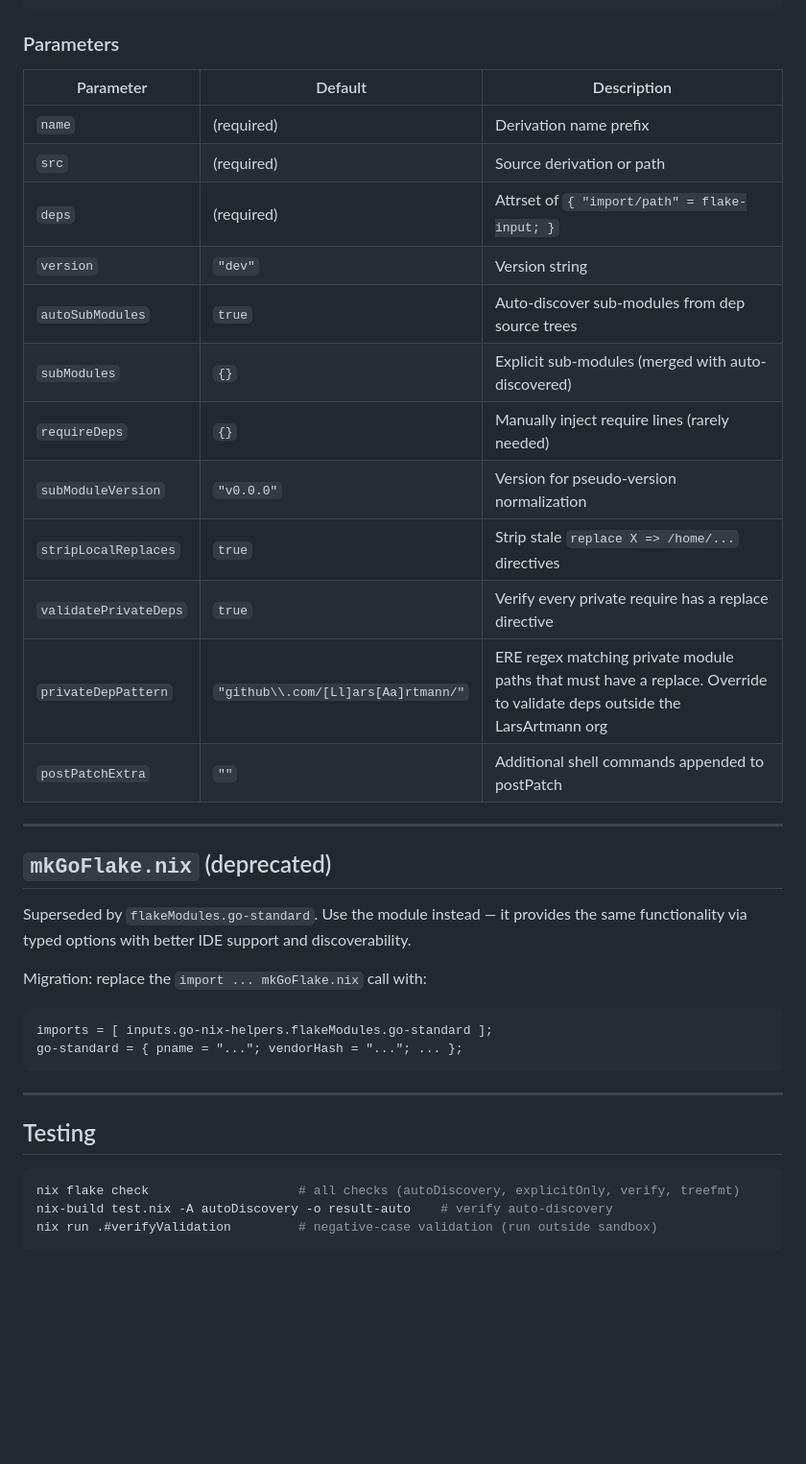
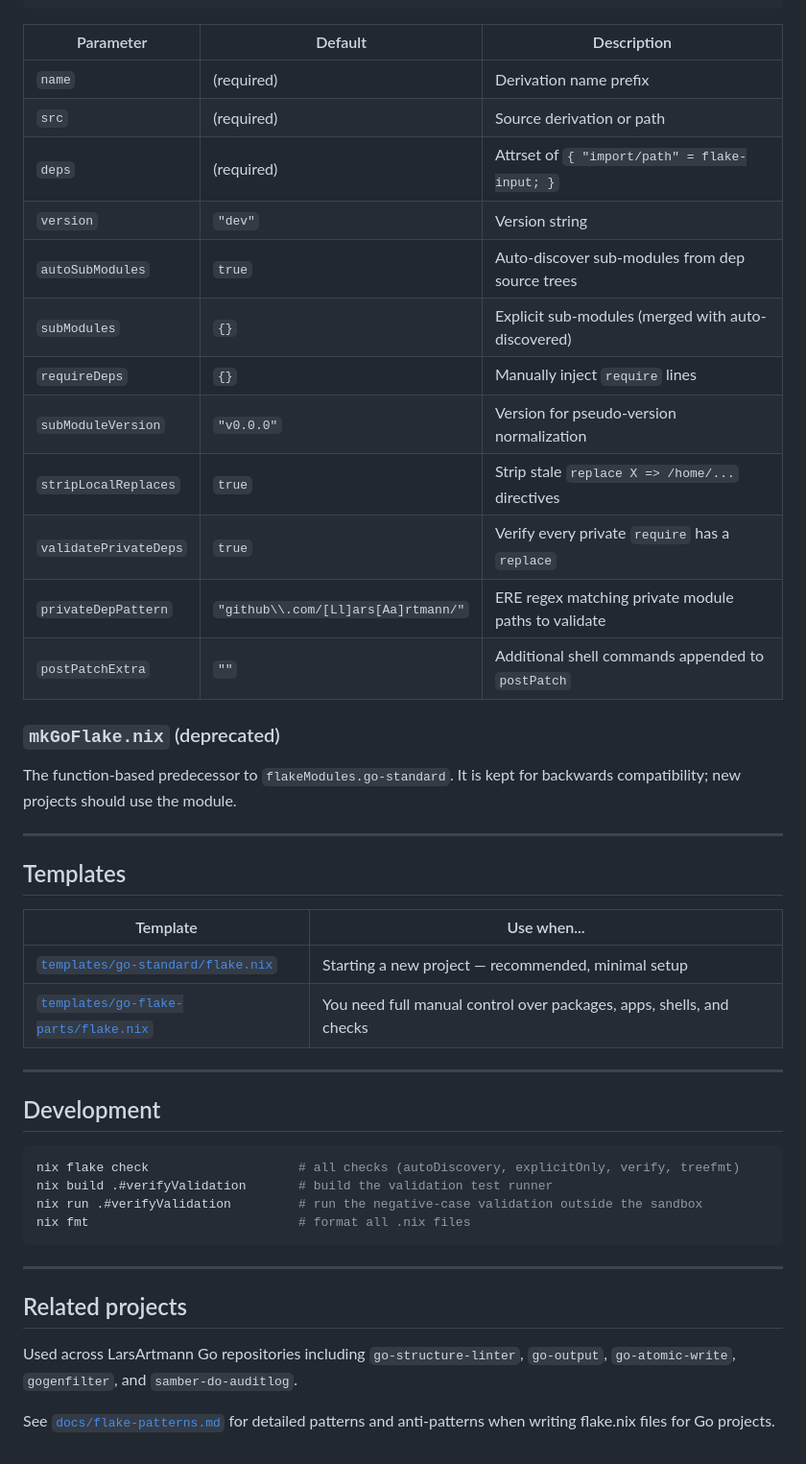
Before and after one commit to LarsArtmann/go-nix-helpers, a Markdown page: README.md, the part around one of its changes. Shown at 96% size. Drawn GitHub-style; blank space fills up the shorter version.

````diff
--- a/README.md
+++ b/README.md
@@ -150,43 +170,49 @@ preparedSrc = mkPreparedSource {
 };
 ```
 
-### Parameters
+| Parameter              | Default                              | Description                                              |
+| ---------------------- | ------------------------------------ | -------------------------------------------------------- |
+| `name`                 | (required)                           | Derivation name prefix                                   |
+| `src`                  | (required)                           | Source derivation or path                                |
+| `deps`                 | (required)                           | Attrset of `{ "import/path" = flake-input; }`            |
+| `version`              | `"dev"`                              | Version string                                           |
+| `autoSubModules`       | `true`                               | Auto-discover sub-modules from dep source trees          |
+| `subModules`           | `{}`                                 | Explicit sub-modules (merged with auto-discovered)       |
+| `requireDeps`          | `{}`                                 | Manually inject `require` lines                          |
+| `subModuleVersion`     | `"v0.0.0"`                           | Version for pseudo-version normalization                 |
+| `stripLocalReplaces`   | `true`                               | Strip stale `replace X => /home/...` directives          |
+| `validatePrivateDeps`  | `true`                               | Verify every private `require` has a `replace`           |
+| `privateDepPattern`    | `"github\\.com/[Ll]ars[Aa]rtmann/"` | ERE regex matching private module paths to validate        |
+| `postPatchExtra`       | `""`                                 | Additional shell commands appended to `postPatch`        |
 
-| Parameter             | Default                             | Description                                                                                                             |
-| --------------------- | ----------------------------------- | ----------------------------------------------------------------------------------------------------------------------- |
-| `name`                | (required)                          | Derivation name prefix                                                                                                  |
-| `src`                 | (required)                          | Source derivation or path                                                                                               |
-| `deps`                | (required)                          | Attrset of `{ "import/path" = flake-input; }`                                                                           |
-| `version`             | `"dev"`                             | Version string                                                                                                          |
-| `autoSubModules`      | `true`                              | Auto-discover sub-modules from dep source trees                                                                         |
-| `subModules`          | `{}`                                | Explicit sub-modules (merged with auto-discovered)                                                                      |
-| `requireDeps`         | `{}`                                | Manually inject require lines (rarely needed)                                                                           |
-| `subModuleVersion`    | `"v0.0.0"`                          | Version for pseudo-version normalization                                                                                |
-| `stripLocalReplaces`  | `true`                              | Strip stale `replace X => /home/...` directives                                                                         |
-| `validatePrivateDeps` | `true`                              | Verify every private require has a replace directive                                                                    |
-| `privateDepPattern`   | `"github\\.com/[Ll]ars[Aa]rtmann/"` | ERE regex matching private module paths that must have a replace. Override to validate deps outside the LarsArtmann org |
-| `postPatchExtra`      | `""`                                | Additional shell commands appended to postPatch                                                                         |
+### `mkGoFlake.nix` (deprecated)
+
+The function-based predecessor to `flakeModules.go-standard`. It is kept for backwards compatibility; new projects should use the module.
 
 ---
 
-## `mkGoFlake.nix` (deprecated)
+## Templates
 
-Superseded by `flakeModules.go-standard`. Use the module instead — it provides the same
-functionality via typed options with better IDE support and discoverability.
+| Template                                              | Use when...                                                     |
+| ----------------------------------------------------- | --------------------------------------------------------------- |
+| [`templates/go-standard/flake.nix`](templates/go-standard/flake.nix) | Starting a new project — recommended, minimal setup             |
+| [`templates/go-flake-parts/flake.nix`](templates/go-flake-parts/flake.nix) | You need full manual control over packages, apps, shells, and checks |
 
-Migration: replace the `import ... mkGoFlake.nix` call with:
+---
 
-```nix
-imports = [ inputs.go-nix-helpers.flakeModules.go-standard ];
-go-standard = { pname = "..."; vendorHash = "..."; ... };
+## Development
+
+```bash
+nix flake check                    # all checks (autoDiscovery, explicitOnly, verify, treefmt)
+nix build .#verifyValidation       # build the validation test runner
+nix run .#verifyValidation         # run the negative-case validation outside the sandbox
+nix fmt                            # format all .nix files
 ```
 
 ---
 
-## Testing
+## Related projects
 
-```bash
-nix flake check                    # all checks (autoDiscovery, explicitOnly, verify, treefmt)
-nix-build test.nix -A autoDiscovery -o result-auto    # verify auto-discovery
-nix run .#verifyValidation         # negative-case validation (run outside sandbox)
-```
+Used across LarsArtmann Go repositories including `go-structure-linter`, `go-output`, `go-atomic-write`, `gogenfilter`, and `samber-do-auditlog`.
+
+See [`docs/flake-patterns.md`](docs/flake-patterns.md) for detailed patterns and anti-patterns when writing flake.nix files for Go projects.
````
Also changed, not shown: other parts of README.md (+107 -87 lines).
